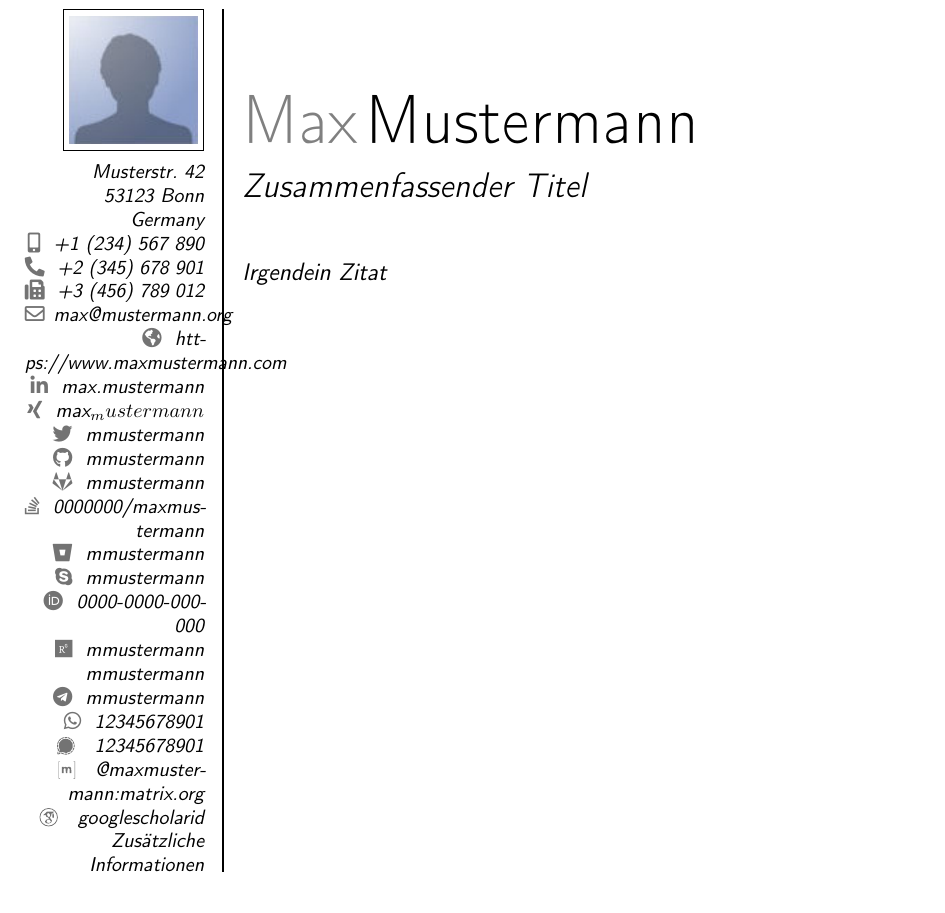
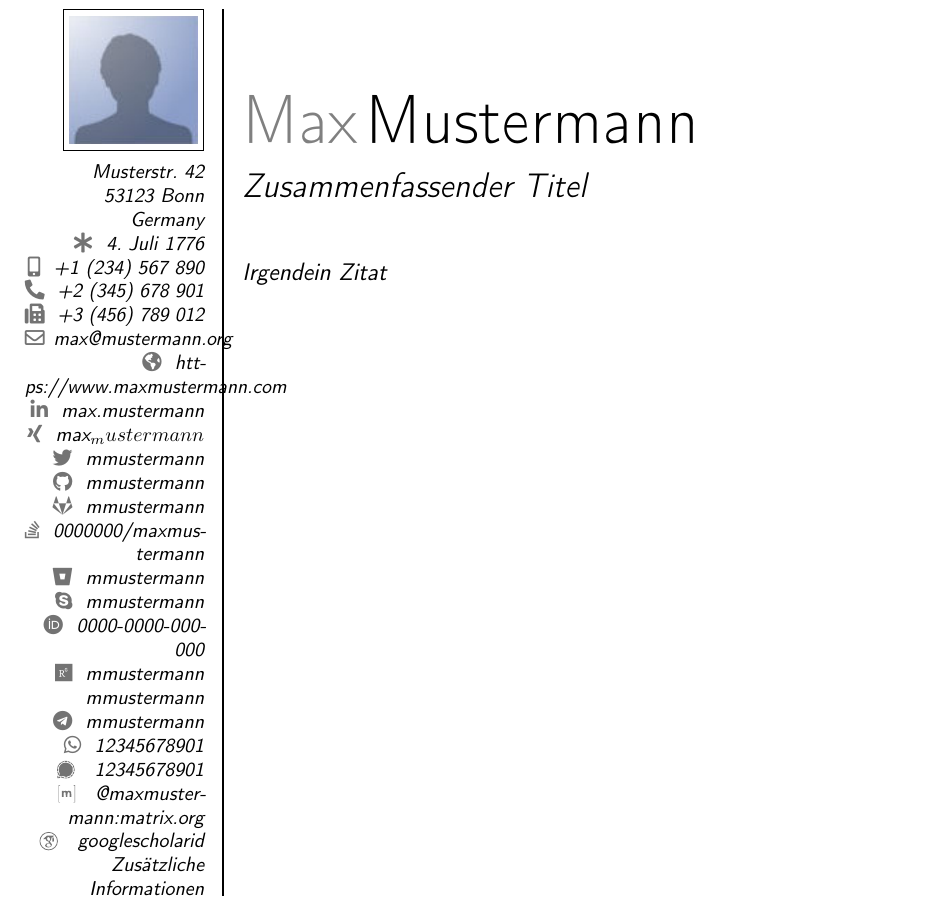
Before and after one commit to MartinX3-EducationOrganization/latex-template-job-application, a LaTeX CV (Bewerbung.tex, which reads Meta.tex): part of page 2 of 5, cut so that both start at the same text. Compiled offline with pdfLaTeX.

Commit message:
Remove workaround in Meta.tex Fix birthdate Error https://github.com/moderncv/moderncv/issues/62 won't appear in pdflatex, instead it just renders a star icon. It should start working with TeXLive 2022 or after TeXLive includes moderncv 2.1.0
Signed-off-by: Martin Dünkelmann <duenkelmann@predic8.de>

```diff
--- a/Meta.tex
+++ b/Meta.tex
@@ -9,7 +9,7 @@
 % Curriculum Vitae - Personal Data
 \name{Max}{Mustermann}
 \title{Zusammenfassender Titel} % Optional, wenn nicht gewünscht, einfach die Zeile enfernen / auskommentieren
-% \born{\date{04. Juli 1776}} % Optional, wenn nicht gewünscht, einfach die Zeile enfernen / auskommentieren %TODO WORKAROUND https://github.com/moderncv/moderncv/issues/62
+\born{4. Juli 1776} % Optional, wenn nicht gewünscht, einfach die Zeile enfernen / auskommentieren
 \address{Musterstr. 42}{53123 Bonn}{Germany} % Optional, wenn nicht gewünscht, einfach die Zeile enfernen / auskommentieren; the "postcode stadt" and "country" arguments can be omitted or provided empty
 \phone[mobile]{+1~(234)~567~890} % Optional, wenn nicht gewünscht, einfach die Zeile enfernen / auskommentieren; the optional "type" of the phone can be "mobile" (default), "fixed" or "fax"
 \phone[fixed]{+2~(345)~678~901}
```
